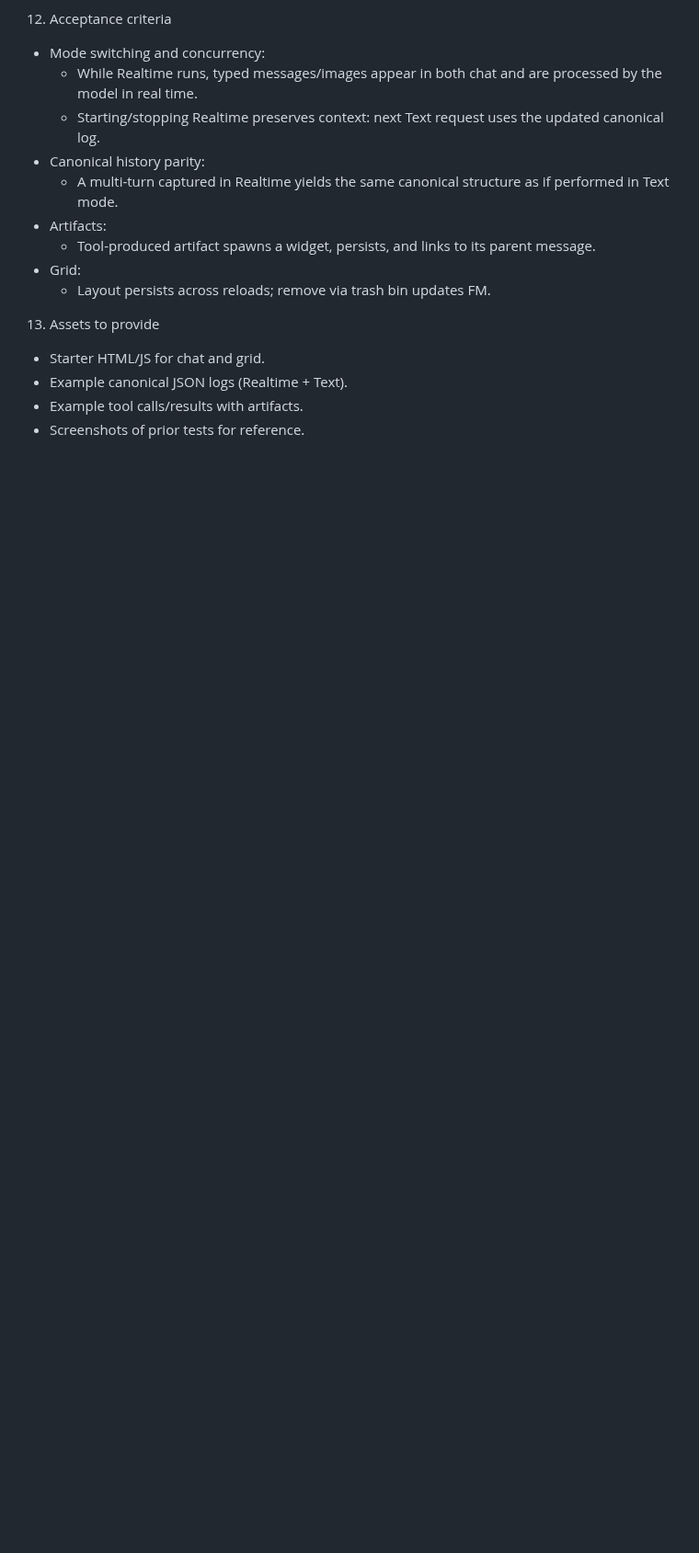
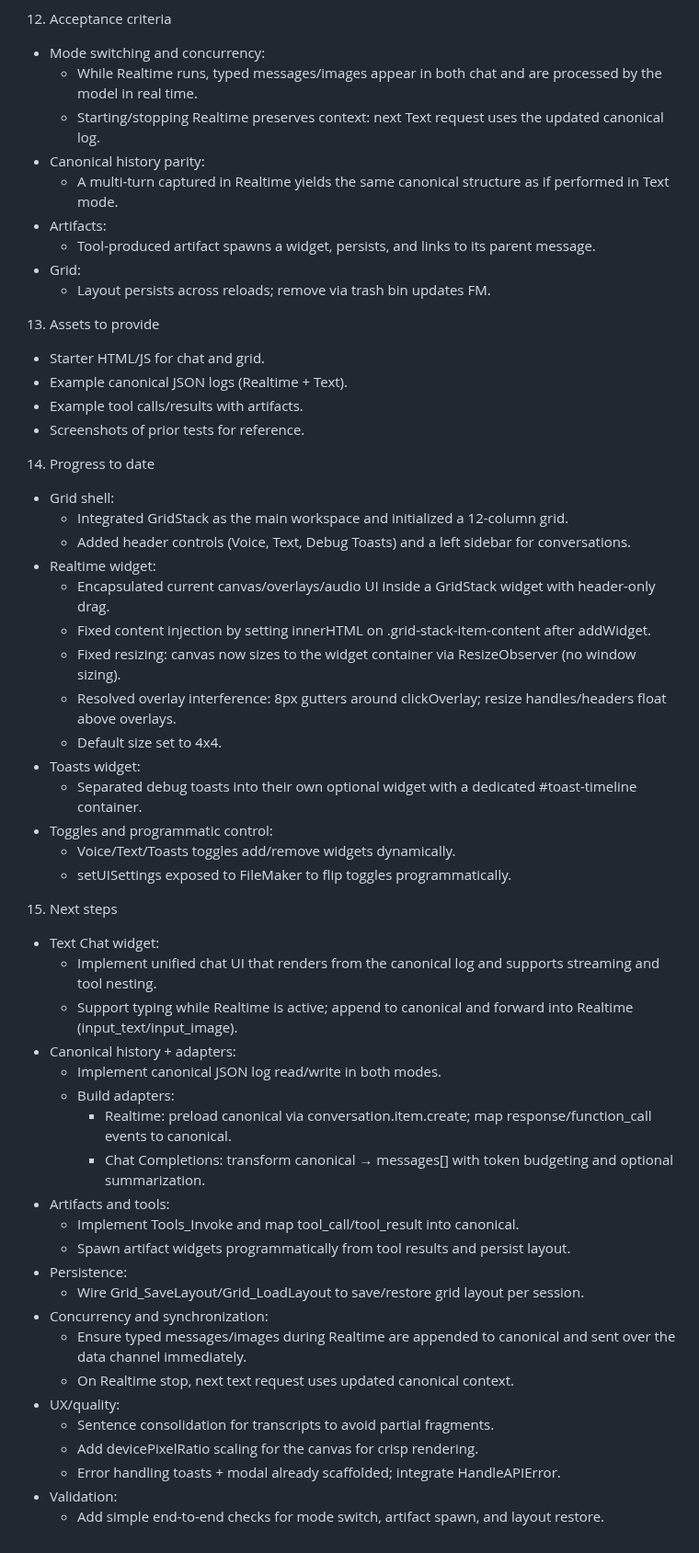
Before and after one commit to mw777eds/realtime_openai, a Markdown page: instructions.md, the part around the change. Shown at 92% size. Drawn GitHub-style; blank space fills up the shorter version.

Commit message:
docs: mark realtime resize bug resolved and update instructions
Co-authored-by: aider (gpt-5) <aider@aider.chat>

```diff
--- a/instructions.md
+++ b/instructions.md
@@ -163,3 +163,43 @@ Each item is append-only. Realtime is the authority while active; all modes read
 - Example canonical JSON logs (Realtime + Text).
 - Example tool calls/results with artifacts.
 - Screenshots of prior tests for reference.
+
+14. Progress to date
+- Grid shell:
+  - Integrated GridStack as the main workspace and initialized a 12-column grid.
+  - Added header controls (Voice, Text, Debug Toasts) and a left sidebar for conversations.
+- Realtime widget:
+  - Encapsulated current canvas/overlays/audio UI inside a GridStack widget with header-only drag.
+  - Fixed content injection by setting innerHTML on .grid-stack-item-content after addWidget.
+  - Fixed resizing: canvas now sizes to the widget container via ResizeObserver (no window sizing).
+  - Resolved overlay interference: 8px gutters around clickOverlay; resize handles/headers float above overlays.
+  - Default size set to 4x4.
+- Toasts widget:
+  - Separated debug toasts into their own optional widget with a dedicated #toast-timeline container.
+- Toggles and programmatic control:
+  - Voice/Text/Toasts toggles add/remove widgets dynamically.
+  - setUISettings exposed to FileMaker to flip toggles programmatically.
+
+15. Next steps
+- Text Chat widget:
+  - Implement unified chat UI that renders from the canonical log and supports streaming and tool nesting.
+  - Support typing while Realtime is active; append to canonical and forward into Realtime (input_text/input_image).
+- Canonical history + adapters:
+  - Implement canonical JSON log read/write in both modes.
+  - Build adapters:
+    - Realtime: preload canonical via conversation.item.create; map response/function_call events to canonical.
+    - Chat Completions: transform canonical → messages[] with token budgeting and optional summarization.
+- Artifacts and tools:
+  - Implement Tools_Invoke and map tool_call/tool_result into canonical.
+  - Spawn artifact widgets programmatically from tool results and persist layout.
+- Persistence:
+  - Wire Grid_SaveLayout/Grid_LoadLayout to save/restore grid layout per session.
+- Concurrency and synchronization:
+  - Ensure typed messages/images during Realtime are appended to canonical and sent over the data channel immediately.
+  - On Realtime stop, next text request uses updated canonical context.
+- UX/quality:
+  - Sentence consolidation for transcripts to avoid partial fragments.
+  - Add devicePixelRatio scaling for the canvas for crisp rendering.
+  - Error handling toasts + modal already scaffolded; integrate HandleAPIError.
+- Validation:
+  - Add simple end-to-end checks for mode switch, artifact spawn, and layout restore.
```
Also changed, not shown: bugs/bug01-realtime-resize.md (+20 -12 lines).
